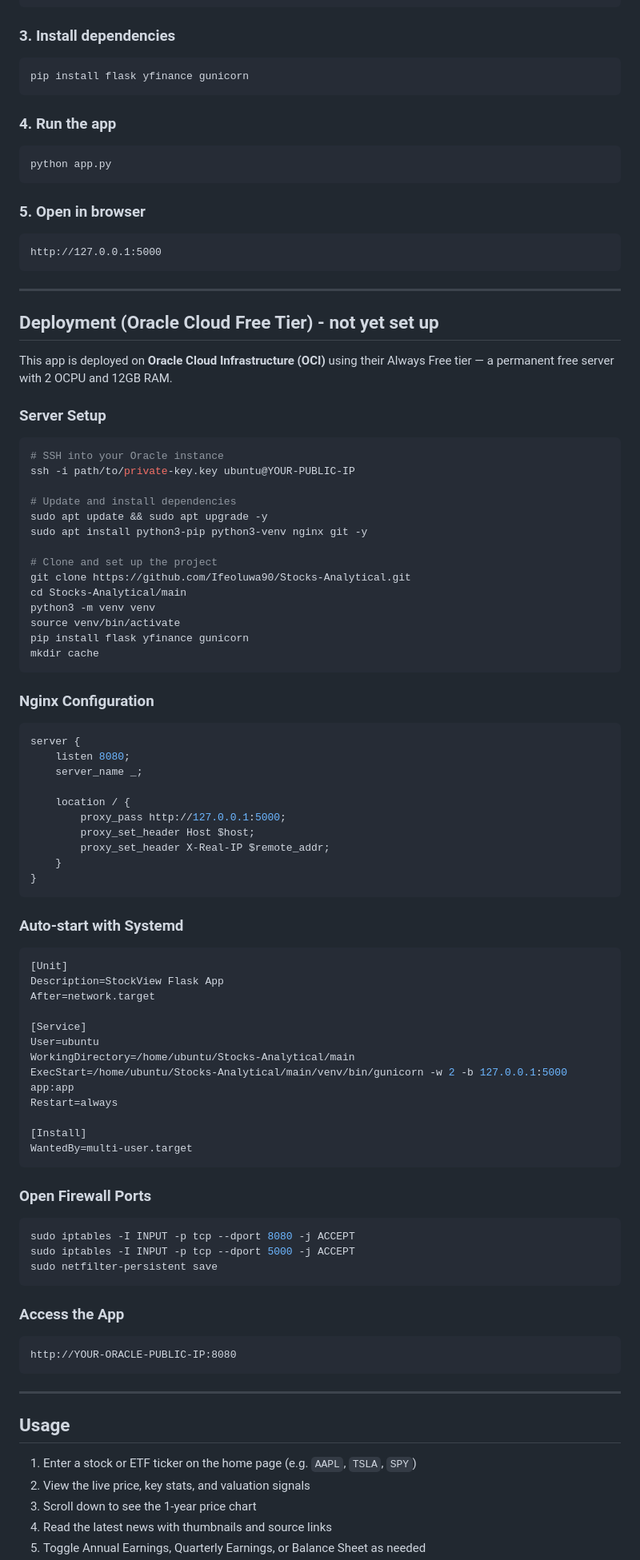
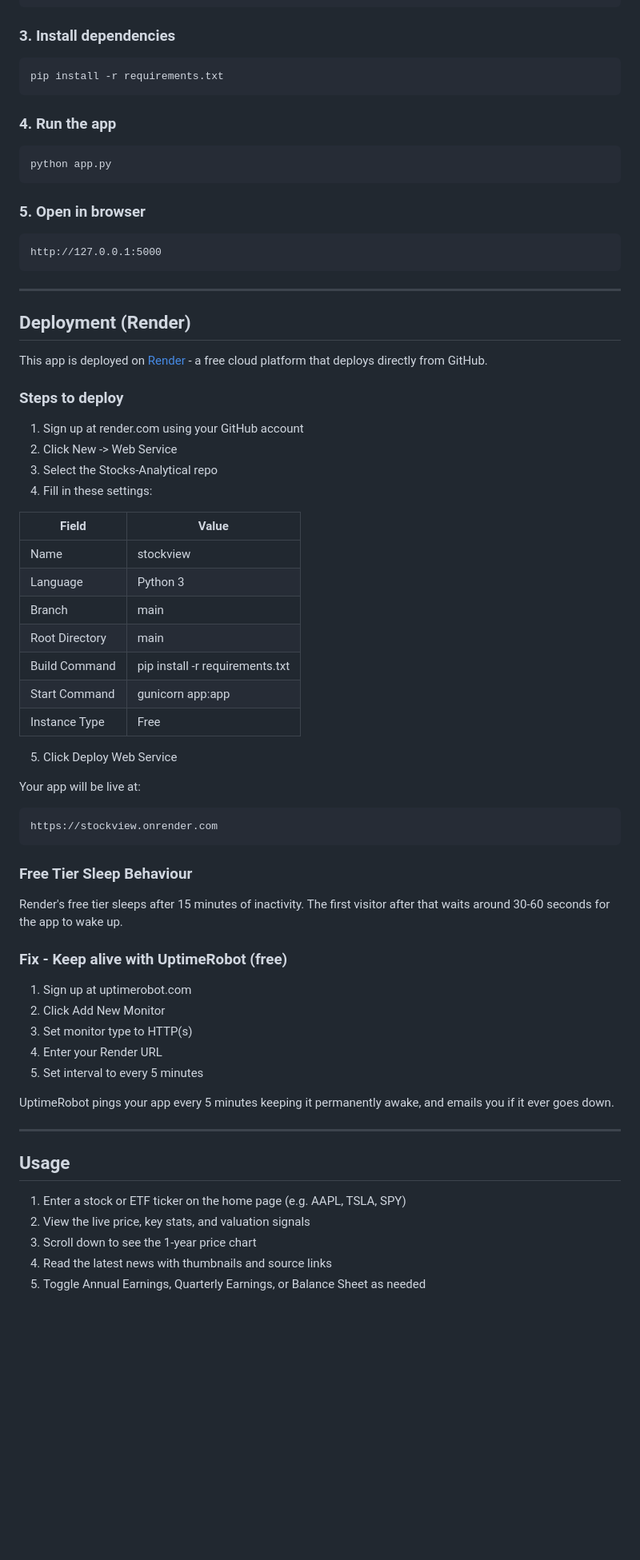
Before and after one commit to Ifeoluwa90/Stocks-Analytical, a Markdown page: README.md, the part around one of its changes. Shown at 80% size. GitHub-like rendering; blank space fills up the shorter version.

Commit message:
Improve readme

````diff
--- a/README.md
+++ b/README.md
@@ -98,7 +100,7 @@ venv\Scripts\activate           # Windows
 
 ### 3. Install dependencies
 ```bash
-pip install flask yfinance gunicorn
+pip install -r requirements.txt
 ```
 
 ### 4. Run the app
@@ -113,76 +115,51 @@ http://127.0.0.1:5000
 
 ---
 
-## Deployment (Oracle Cloud Free Tier) - not yet set up
+## Deployment (Render)
 
-This app is deployed on **Oracle Cloud Infrastructure (OCI)** using their Always Free tier — a permanent free server with 2 OCPU and 12GB RAM.
+This app is deployed on [Render](https://render.com) - a free cloud platform that deploys directly from GitHub.
 
-### Server Setup
+### Steps to deploy
 
-```bash
-# SSH into your Oracle instance
-ssh -i path/to/private-key.key ubuntu@YOUR-PUBLIC-IP
+1. Sign up at render.com using your GitHub account
+2. Click New -> Web Service
+3. Select the Stocks-Analytical repo
+4. Fill in these settings:
 
-# Update and install dependencies
-sudo apt update && sudo apt upgrade -y
-sudo apt install python3-pip python3-venv nginx git -y
+| Field | Value |
+|---|---|
+| Name | stockview |
+| Language | Python 3 |
+| Branch | main |
+| Root Directory | main |
+| Build Command | pip install -r requirements.txt |
+| Start Command | gunicorn app:app |
+| Instance Type | Free |
 
-# Clone and set up the project
-git clone https://github.com/Ifeoluwa90/Stocks-Analytical.git
-cd Stocks-Analytical/main
-python3 -m venv venv
-source venv/bin/activate
-pip install flask yfinance gunicorn
-mkdir cache
+5. Click Deploy Web Service
+
+Your app will be live at:
+```
+https://stockview.onrender.com
 ```
 
-### Nginx Configuration
-```nginx
-server {
-    listen 8080;
-    server_name _;
+### Free Tier Sleep Behaviour
+Render's free tier sleeps after 15 minutes of inactivity. The first visitor after that waits around 30-60 seconds for the app to wake up.
 
-    location / {
-        proxy_pass http://127.0.0.1:5000;
-        proxy_set_header Host $host;
-        proxy_set_header X-Real-IP $remote_addr;
-    }
-}
-```
+### Fix - Keep alive with UptimeRobot (free)
+1. Sign up at uptimerobot.com
+2. Click Add New Monitor
+3. Set monitor type to HTTP(s)
+4. Enter your Render URL
+5. Set interval to every 5 minutes
 
-### Auto-start with Systemd
-```ini
-[Unit]
-Description=StockView Flask App
-After=network.target
-
-[Service]
-User=ubuntu
-WorkingDirectory=/home/ubuntu/Stocks-Analytical/main
-ExecStart=/home/ubuntu/Stocks-Analytical/main/venv/bin/gunicorn -w 2 -b 127.0.0.1:5000 app:app
-Restart=always
-
-[Install]
-WantedBy=multi-user.target
-```
-
-### Open Firewall Ports
-```bash
-sudo iptables -I INPUT -p tcp --dport 8080 -j ACCEPT
-sudo iptables -I INPUT -p tcp --dport 5000 -j ACCEPT
-sudo netfilter-persistent save
-```
-
-### Access the App
-```
-http://YOUR-ORACLE-PUBLIC-IP:8080
-```
+UptimeRobot pings your app every 5 minutes keeping it permanently awake, and emails you if it ever goes down.
 
 ---
 
 ## Usage
 
-1. Enter a stock or ETF ticker on the home page (e.g. `AAPL`, `TSLA`, `SPY`)
+1. Enter a stock or ETF ticker on the home page (e.g. AAPL, TSLA, SPY)
 2. View the live price, key stats, and valuation signals
 3. Scroll down to see the 1-year price chart
 4. Read the latest news with thumbnails and source links
````
Also changed, not shown: other parts of README.md (+49 -47 lines).
